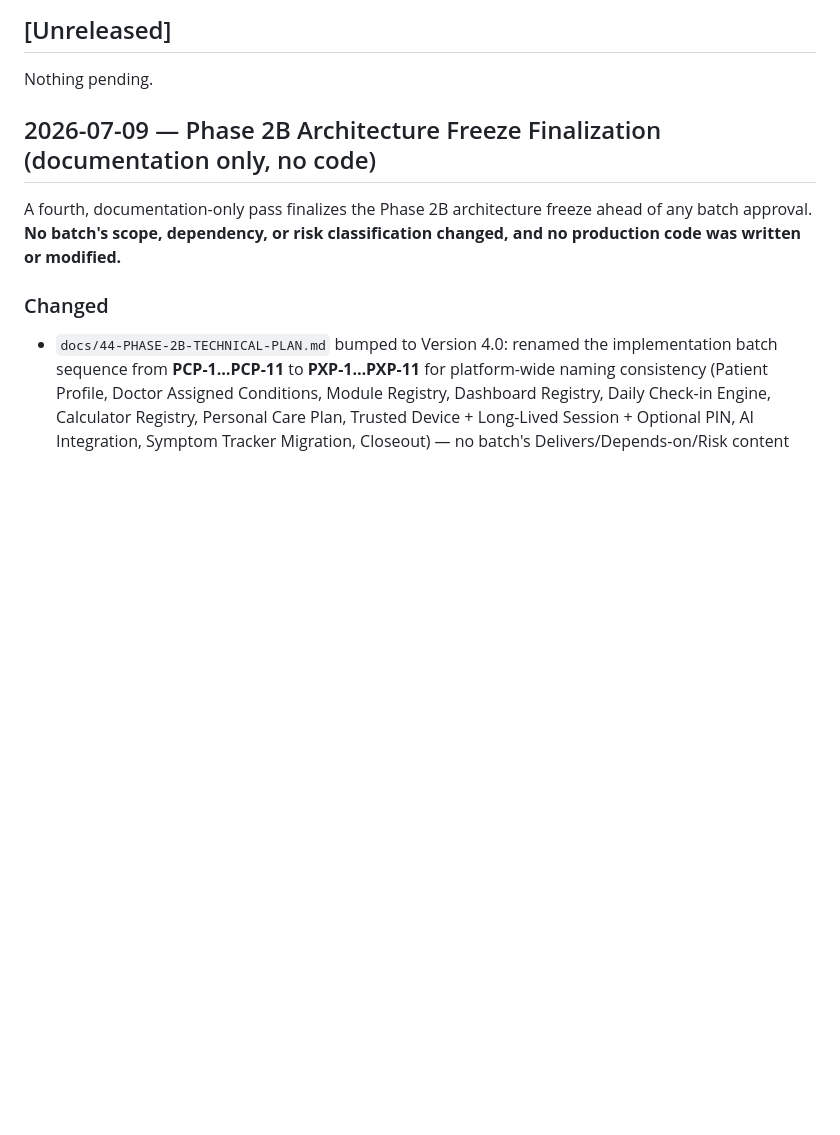
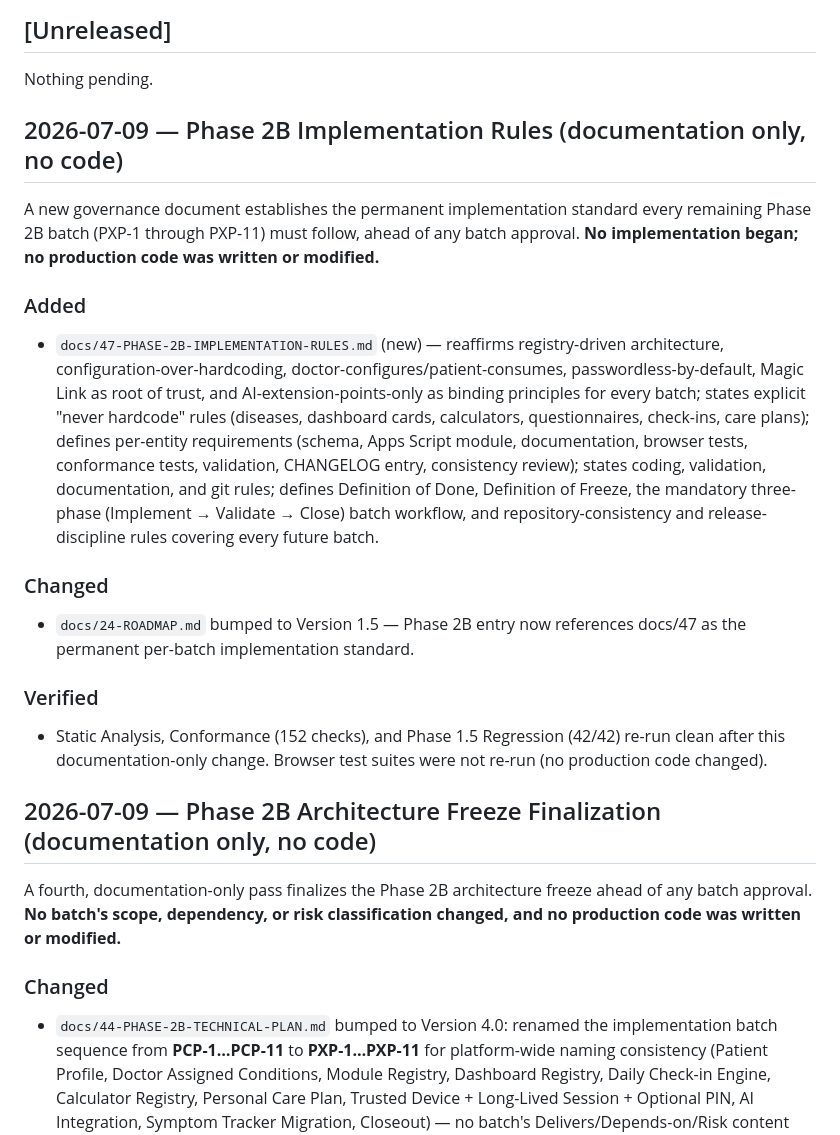
Before and after one commit to ihkarise/Wise-Website-work-, a Markdown page: CHANGELOG.md, the part around the change. Rendered like a GitHub page; blank space fills up the shorter version.

```diff
--- a/CHANGELOG.md
+++ b/CHANGELOG.md
@@ -7,6 +7,33 @@ See `WEBSITE-AUDIT.md` for the full audit this work is based on, and its Phase 4
 ## [Unreleased]
 
 Nothing pending.
+
+## 2026-07-09 — Phase 2B Implementation Rules (documentation only, no code)
+
+A new governance document establishes the permanent implementation standard every
+remaining Phase 2B batch (PXP-1 through PXP-11) must follow, ahead of any batch
+approval. **No implementation began; no production code was written or modified.**
+
+### Added
+- `docs/47-PHASE-2B-IMPLEMENTATION-RULES.md` (new) — reaffirms registry-driven
+  architecture, configuration-over-hardcoding, doctor-configures/patient-consumes,
+  passwordless-by-default, Magic Link as root of trust, and AI-extension-points-only as
+  binding principles for every batch; states explicit "never hardcode" rules (diseases,
+  dashboard cards, calculators, questionnaires, check-ins, care plans); defines
+  per-entity requirements (schema, Apps Script module, documentation, browser tests,
+  conformance tests, validation, CHANGELOG entry, consistency review); states coding,
+  validation, documentation, and git rules; defines Definition of Done, Definition of
+  Freeze, the mandatory three-phase (Implement → Validate → Close) batch workflow, and
+  repository-consistency and release-discipline rules covering every future batch.
+
+### Changed
+- `docs/24-ROADMAP.md` bumped to Version 1.5 — Phase 2B entry now references
+  docs/47 as the permanent per-batch implementation standard.
+
+### Verified
+- Static Analysis, Conformance (152 checks), and Phase 1.5 Regression (42/42) re-run
+  clean after this documentation-only change. Browser test suites were not re-run
+  (no production code changed).
 
 ## 2026-07-09 — Phase 2B Architecture Freeze Finalization (documentation only, no code)
 
```
Also changed, not shown: docs/24-ROADMAP.md (+7 -3 lines), docs/47-PHASE-2B-IMPLEMENTATION-RULES.md (added, +339 -0 lines).
